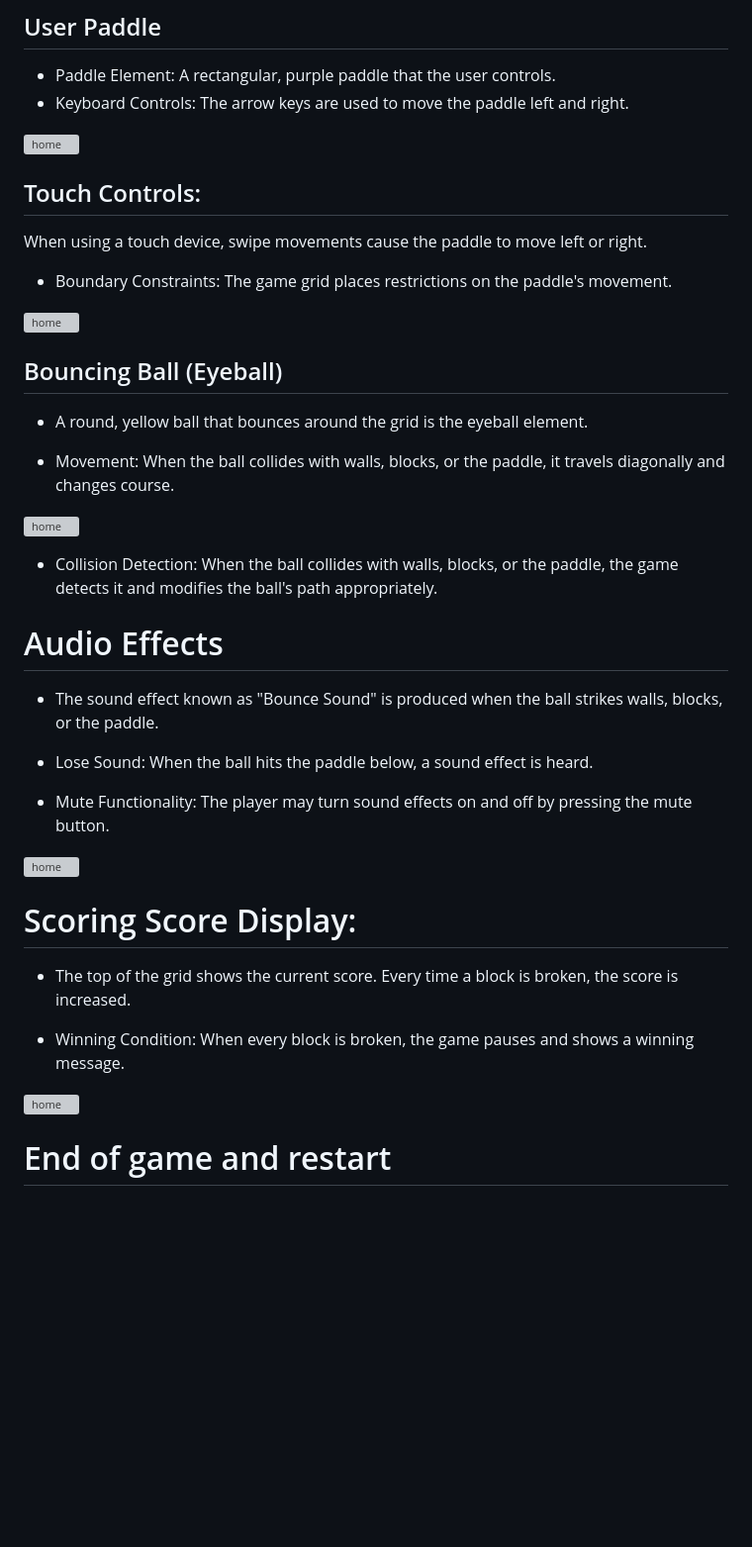
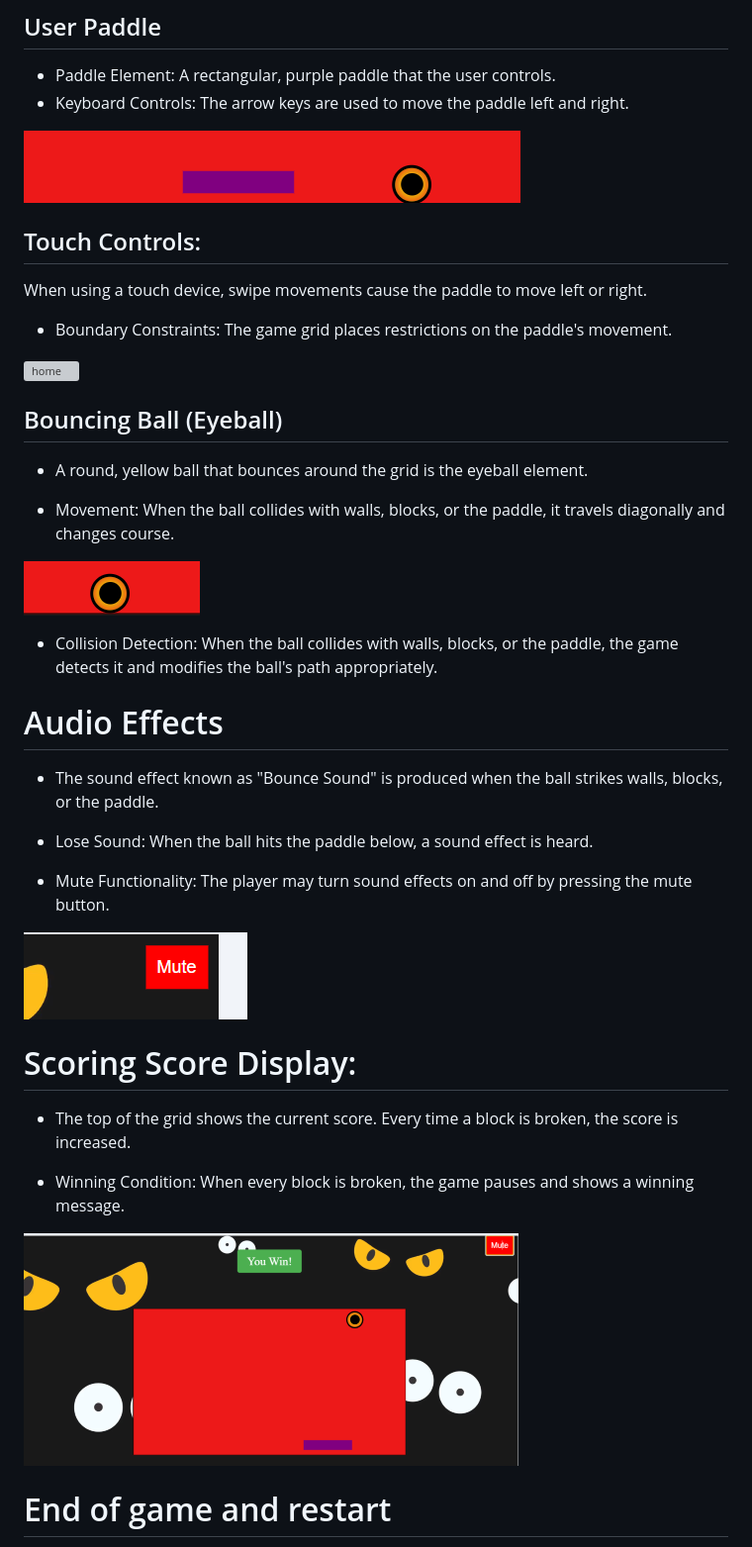
Before and after one commit to mirjanacale/eye-breaker, a Markdown page: README.md, the part around the change printed below. Shown: that part at 99% size. Rendered like a GitHub page; blank space fills up the shorter version; grey boxes are pictures that could not be loaded.

```diff
--- a/README.md
+++ b/README.md
@@ -83,7 +83,7 @@ Using CSS flexbox and transform attributes, the grid is centered in the viewport
   A rectangular, purple paddle that the user controls.
  * Keyboard Controls: The arrow keys are used to move the paddle left and right.
 
- ![home](readme-img/img10.png)
+ ![home](readme-img/Screenshot7.png)
 
 ## Touch Controls:
  When using a touch device, swipe movements cause the paddle to move left or right.
@@ -99,7 +99,7 @@ Using CSS flexbox and transform attributes, the grid is centered in the viewport
 * Movement:
  When the ball collides with walls, blocks, or the paddle, it travels diagonally and changes course.
 
- ![home](readme-img/img10.png)
+ ![home](readme-img/Screenshot6.png)
 
 * Collision Detection:
  When the ball collides with walls, blocks, or the paddle, the game detects it and modifies the ball's path appropriately.
@@ -110,7 +110,7 @@ Using CSS flexbox and transform attributes, the grid is centered in the viewport
 
 * Mute Functionality: The player may turn sound effects on and off by pressing the mute button.
 
-![home](readme-img/img10.png)
+![home](readme-img/Screenshot10.png)
 
 # Scoring Score Display:
 * The top of the grid shows the current score.
@@ -119,7 +119,7 @@ Every time a block is broken, the score is increased.
 * Winning Condition:
 When every block is broken, the game pauses and shows a winning message.
 
-![home](readme-img/img10.png)
+![home](readme-img/Screenshot3.png)
 
 
 # End of game and restart
```
Also changed, not shown: other parts of README.md (+17 -17 lines).
